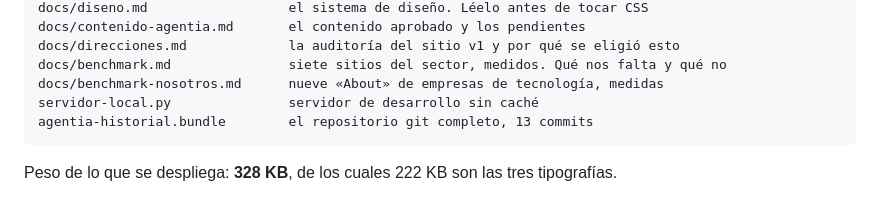
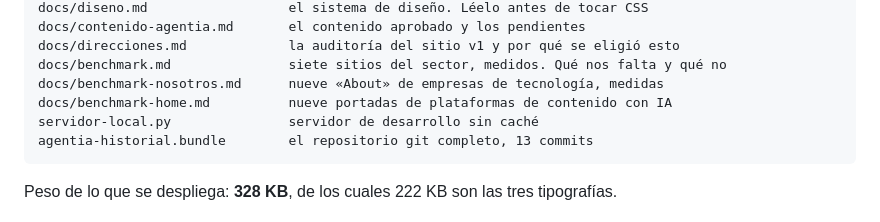
Before and after one commit to aerebo/web_agentia, a Markdown page: LEEME.md, the part around the change. GitHub-like rendering.

````diff
--- a/LEEME.md
+++ b/LEEME.md
@@ -49,6 +49,7 @@ docs/contenido-agentia.md       el contenido aprobado y los pendientes
 docs/direcciones.md             la auditoría del sitio v1 y por qué se eligió esto
 docs/benchmark.md               siete sitios del sector, medidos. Qué nos falta y qué no
 docs/benchmark-nosotros.md      nueve «About» de empresas de tecnología, medidas
+docs/benchmark-home.md          nueve portadas de plataformas de contenido con IA
 servidor-local.py               servidor de desarrollo sin caché
 agentia-historial.bundle        el repositorio git completo, 13 commits
 ```
````
Also changed, not shown: docs/benchmark-home.md (added, +111 -0 lines).
